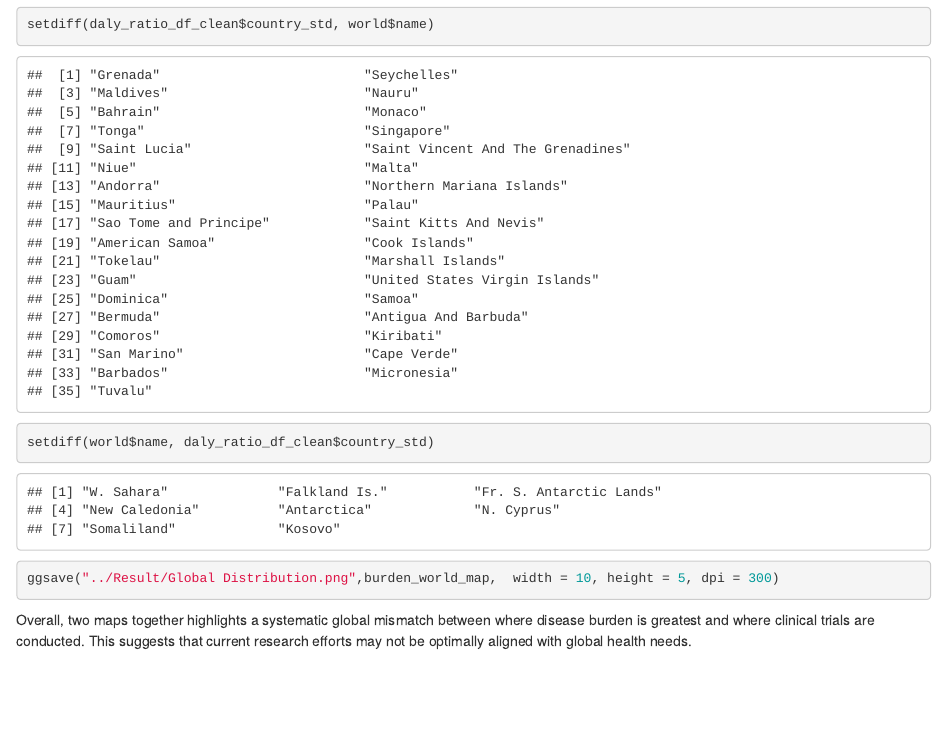
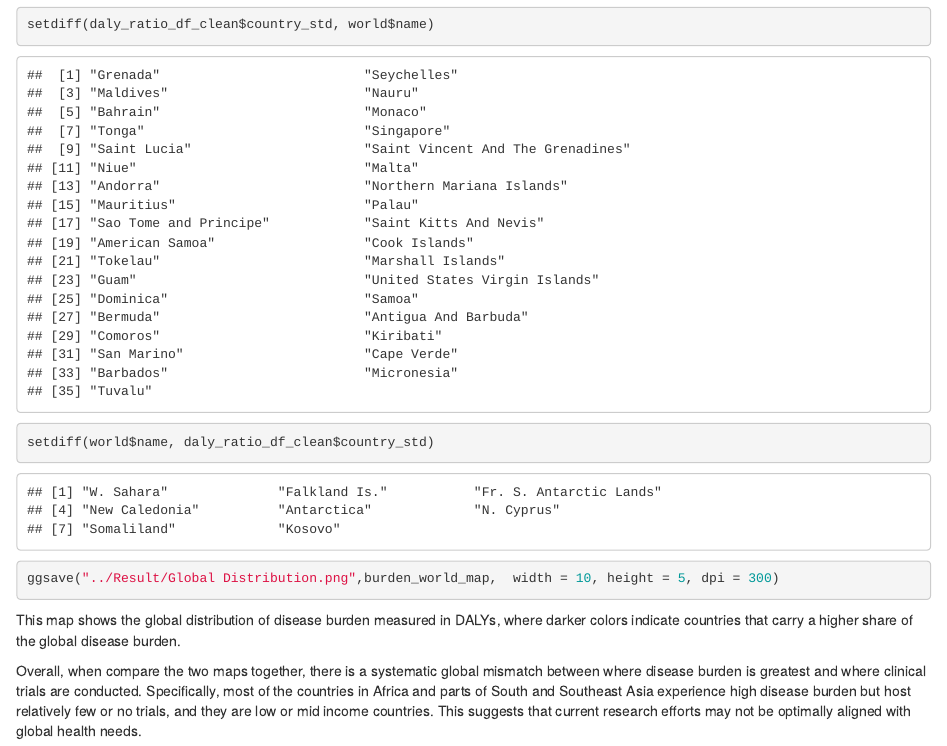
Before and after one commit to Gforsber/DS-capstone---healthcare, an R Markdown document (Code -Final/Map.Rmd): the page in a window 1100 px wide, from 7370 px down. Rendered offline with R 4.5, knitr and Pandoc, with nearby package versions; some code elsewhere in the file could not run offline; common packages that the code uses without loading them are loaded.

Commit message:
update analysis of maps

````diff
--- a/Code -Final/Map.Rmd
+++ b/Code -Final/Map.Rmd
@@ -315,5 +315,6 @@ setdiff(world$name, daly_ratio_df_clean$country_std)
 ggsave("../Result/Global Distribution.png",burden_world_map,  width = 10, height = 5, dpi = 300)
 ```
 
+This map shows the global distribution of disease burden measured in DALYs, where darker colors indicate countries that carry a higher share of the global disease burden.
 
-Overall, two maps together highlights a systematic global mismatch between where disease burden is greatest and where clinical trials are conducted. This suggests that current research efforts may not be optimally aligned with global health needs.
+Overall, when compare the two maps together, there is a systematic global mismatch between where disease burden is greatest and where clinical trials are conducted. Specifically, most of the countries in Africa and parts of South and Southeast Asia experience high disease burden but host relatively few or no trials, and they are low or mid income countries. This suggests that current research efforts may not be optimally aligned with global health needs.
````
